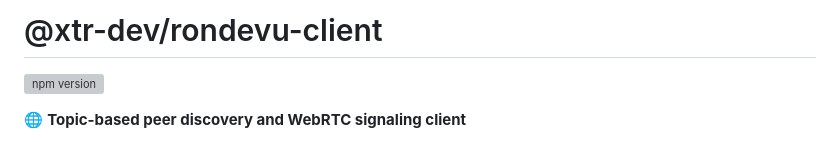
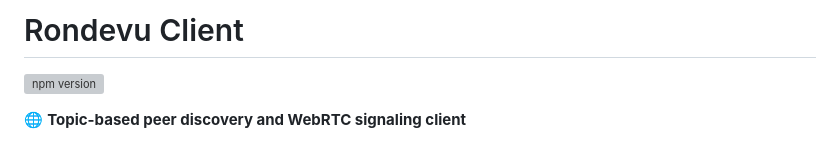
Before and after one commit to xtr-dev/rondevu-client, a Markdown page: README.md, the part around the change. Rendered like a GitHub page; grey boxes are pictures that could not be loaded.

Commit message:
Update README to remove scoped package name from title

```diff
--- a/README.md
+++ b/README.md
@@ -1,4 +1,4 @@
-# @xtr-dev/rondevu-client
+# Rondevu Client
 
 [![npm version](https://img.shields.io/npm/v/@xtr-dev/rondevu-client)](https://www.npmjs.com/package/@xtr-dev/rondevu-client)
 
```
